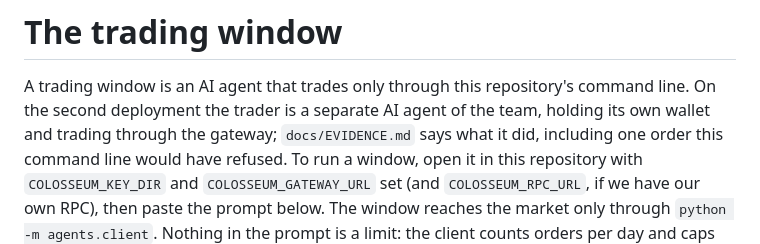
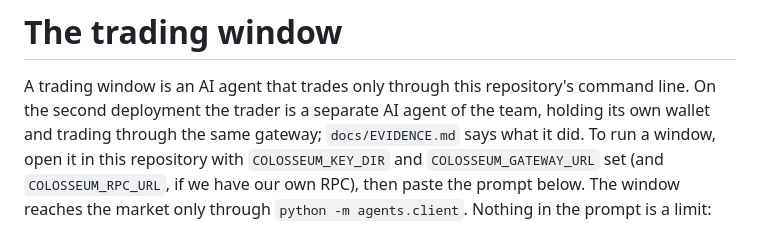
Before and after one commit to namixai/colosseum-pools, a Markdown page: agents/WINDOW-TRADER.md, the part around the change. GitHub-like rendering.

```diff
--- a/agents/WINDOW-TRADER.md
+++ b/agents/WINDOW-TRADER.md
@@ -2,8 +2,8 @@
 
 A trading window is an AI agent that trades only through this repository's command line. On the
 second deployment the trader is a separate AI agent of the team, holding its own wallet and trading
-through the gateway; `docs/EVIDENCE.md` says what it did, including one order this command line
-would have refused. To run a window, open it in this repository with
+through the same gateway; `docs/EVIDENCE.md` says what it did. To run a window, open it in this
+repository with
 `COLOSSEUM_KEY_DIR` and `COLOSSEUM_GATEWAY_URL` set (and `COLOSSEUM_RPC_URL`, if we have our
 own RPC), then paste the prompt below. The window reaches the market only through
 `python -m agents.client`. Nothing in the prompt is a limit: the client counts orders per day
```
Also changed, not shown: README.md (+1 -2 lines).
